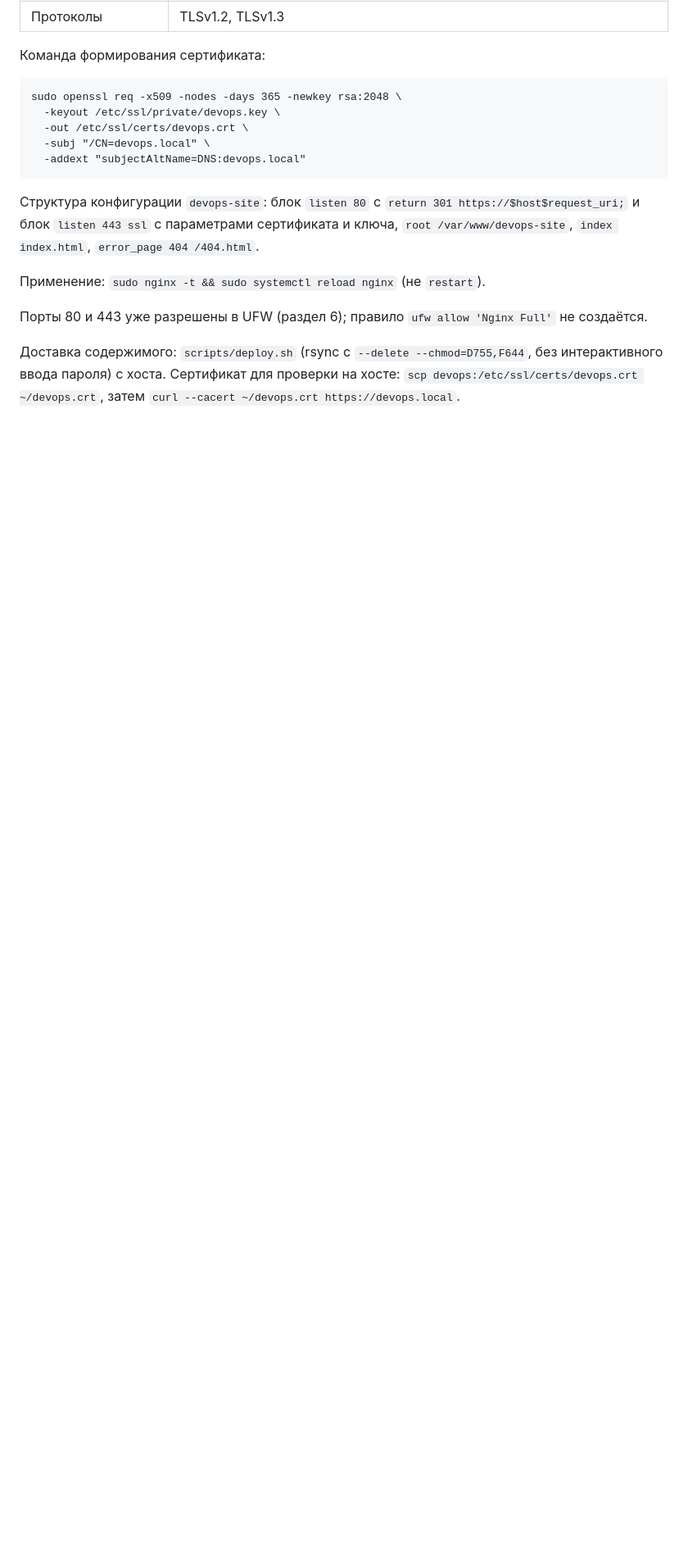
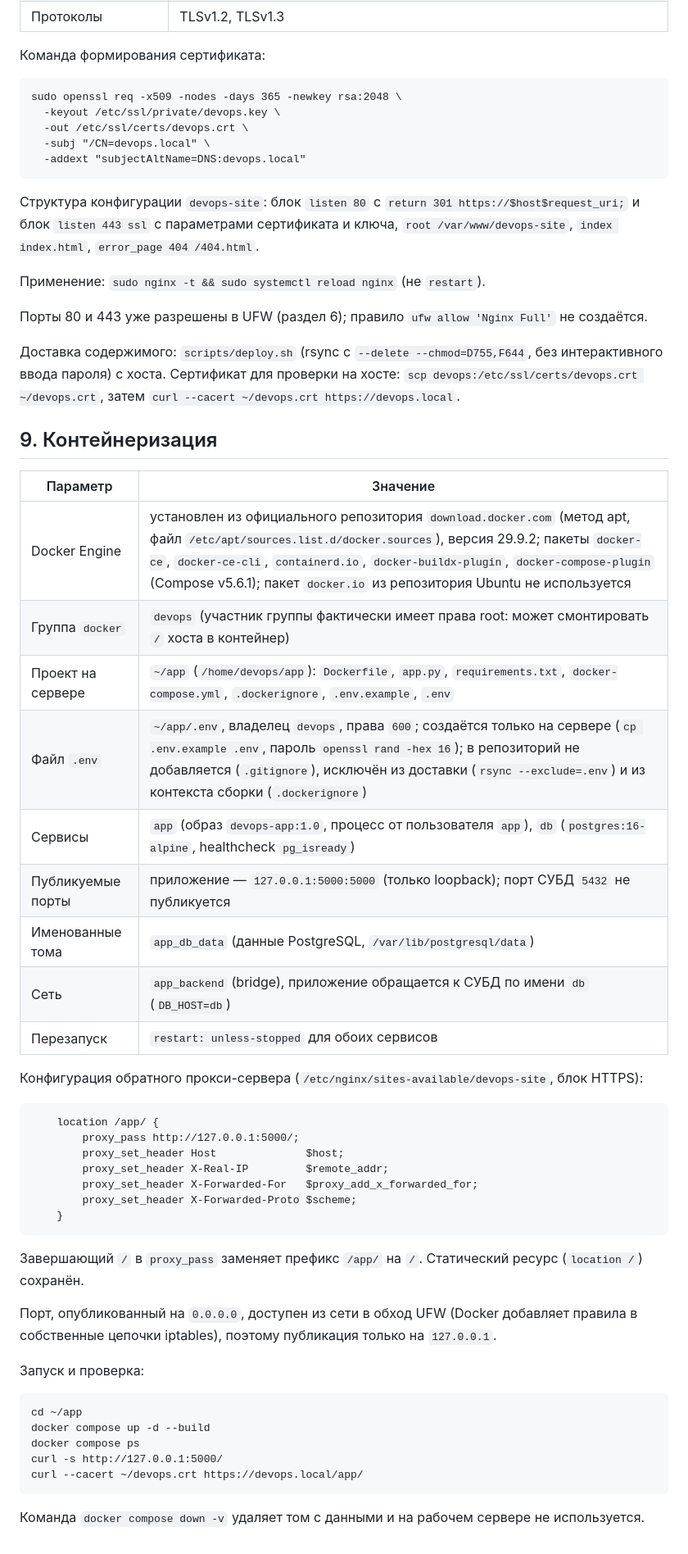
Before and after one commit to whoaskedssselery/devops-course-2026, a Markdown page: docs/server-setup.md, the part around the change. Shown at 82% size. Drawn GitHub-style; blank space fills up the shorter version.

Commit message:
docs: add containerization section

````diff
--- a/docs/server-setup.md
+++ b/docs/server-setup.md
@@ -149,3 +149,45 @@ sudo openssl req -x509 -nodes -days 365 -newkey rsa:2048 \
 Порты 80 и 443 уже разрешены в UFW (раздел 6); правило `ufw allow 'Nginx Full'` не создаётся.
 
 Доставка содержимого: `scripts/deploy.sh` (rsync с `--delete --chmod=D755,F644`, без интерактивного ввода пароля) с хоста. Сертификат для проверки на хосте: `scp devops:/etc/ssl/certs/devops.crt ~/devops.crt`, затем `curl --cacert ~/devops.crt https://devops.local`.
+
+## 9. Контейнеризация
+
+| Параметр | Значение |
+|---|---|
+| Docker Engine | установлен из официального репозитория `download.docker.com` (метод apt, файл `/etc/apt/sources.list.d/docker.sources`), версия 29.9.2; пакеты `docker-ce`, `docker-ce-cli`, `containerd.io`, `docker-buildx-plugin`, `docker-compose-plugin` (Compose v5.6.1); пакет `docker.io` из репозитория Ubuntu не используется |
+| Группа `docker` | `devops` (участник группы фактически имеет права root: может смонтировать `/` хоста в контейнер) |
+| Проект на сервере | `~/app` (`/home/devops/app`): `Dockerfile`, `app.py`, `requirements.txt`, `docker-compose.yml`, `.dockerignore`, `.env.example`, `.env` |
+| Файл `.env` | `~/app/.env`, владелец `devops`, права `600`; создаётся только на сервере (`cp .env.example .env`, пароль `openssl rand -hex 16`); в репозиторий не добавляется (`.gitignore`), исключён из доставки (`rsync --exclude=.env`) и из контекста сборки (`.dockerignore`) |
+| Сервисы | `app` (образ `devops-app:1.0`, процесс от пользователя `app`), `db` (`postgres:16-alpine`, healthcheck `pg_isready`) |
+| Публикуемые порты | приложение — `127.0.0.1:5000:5000` (только loopback); порт СУБД `5432` не публикуется |
+| Именованные тома | `app_db_data` (данные PostgreSQL, `/var/lib/postgresql/data`) |
+| Сеть | `app_backend` (bridge), приложение обращается к СУБД по имени `db` (`DB_HOST=db`) |
+| Перезапуск | `restart: unless-stopped` для обоих сервисов |
+
+Конфигурация обратного прокси-сервера (`/etc/nginx/sites-available/devops-site`, блок HTTPS):
+
+```
+    location /app/ {
+        proxy_pass http://127.0.0.1:5000/;
+        proxy_set_header Host              $host;
+        proxy_set_header X-Real-IP         $remote_addr;
+        proxy_set_header X-Forwarded-For   $proxy_add_x_forwarded_for;
+        proxy_set_header X-Forwarded-Proto $scheme;
+    }
+```
+
+Завершающий `/` в `proxy_pass` заменяет префикс `/app/` на `/`. Статический ресурс (`location /`) сохранён.
+
+Порт, опубликованный на `0.0.0.0`, доступен из сети в обход UFW (Docker добавляет правила в собственные цепочки iptables), поэтому публикация только на `127.0.0.1`.
+
+Запуск и проверка:
+
+```
+cd ~/app
+docker compose up -d --build
+docker compose ps
+curl -s http://127.0.0.1:5000/
+curl --cacert ~/devops.crt https://devops.local/app/
+```
+
+Команда `docker compose down -v` удаляет том с данными и на рабочем сервере не используется.
````
